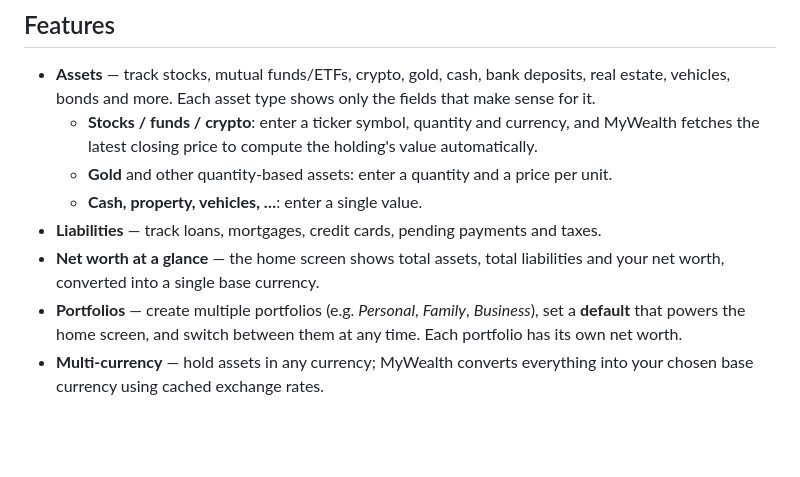
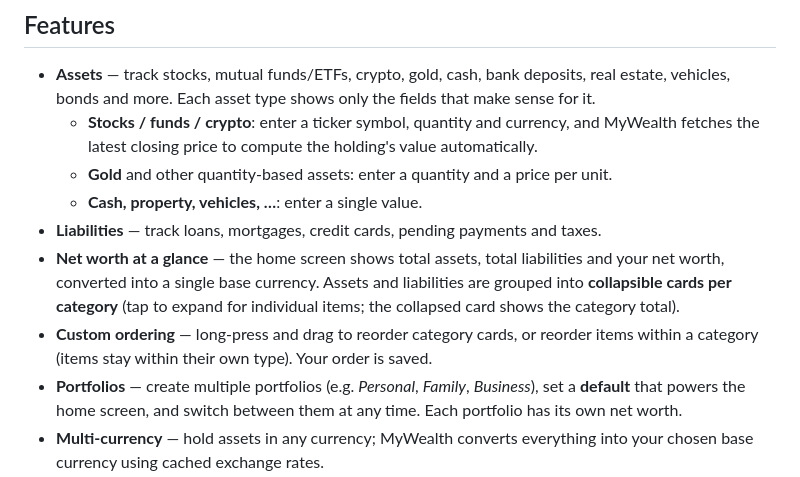
Before and after one commit to cairn-labworks/Networthy, a Markdown page: README.md, the part around the change. Drawn GitHub-style; blank space fills up the shorter version.

Commit message:
docs: note collapsible category cards and custom drag ordering
Co-authored-by: Copilot <223556219+Copilot@users.noreply.github.com>

```diff
--- a/README.md
+++ b/README.md
@@ -11,7 +11,8 @@ A private, offline-first Android app for tracking your **net worth** — your as
   - **Gold** and other quantity-based assets: enter a quantity and a price per unit.
   - **Cash, property, vehicles, …**: enter a single value.
 - **Liabilities** — track loans, mortgages, credit cards, pending payments and taxes.
-- **Net worth at a glance** — the home screen shows total assets, total liabilities and your net worth, converted into a single base currency.
+- **Net worth at a glance** — the home screen shows total assets, total liabilities and your net worth, converted into a single base currency. Assets and liabilities are grouped into **collapsible cards per category** (tap to expand for individual items; the collapsed card shows the category total).
+- **Custom ordering** — long-press and drag to reorder category cards, or reorder items within a category (items stay within their own type). Your order is saved.
 - **Portfolios** — create multiple portfolios (e.g. *Personal*, *Family*, *Business*), set a **default** that powers the home screen, and switch between them at any time. Each portfolio has its own net worth.
 - **Multi-currency** — hold assets in any currency; MyWealth converts everything into your chosen base currency using cached exchange rates.
 - **Security & privacy**
```
